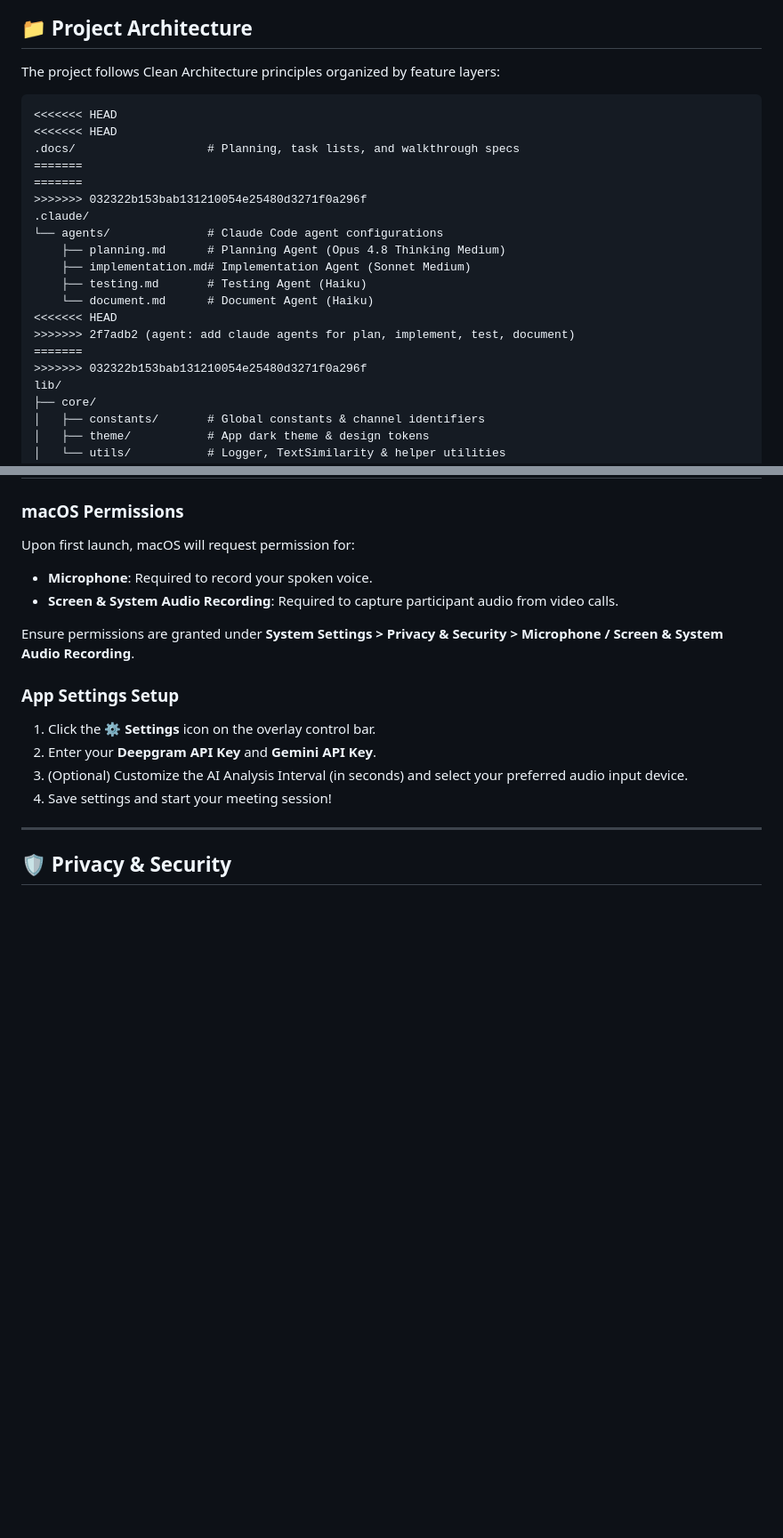
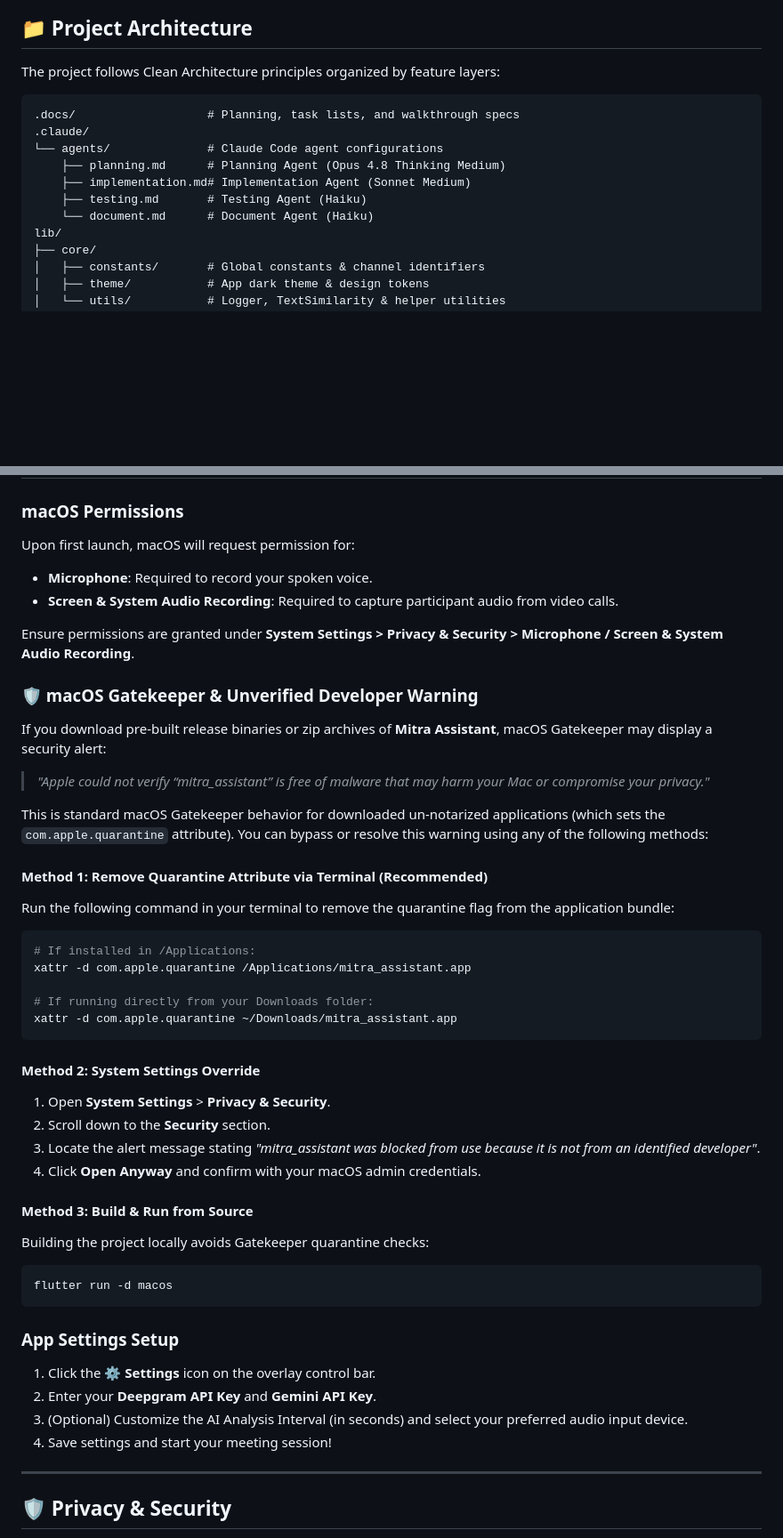
Before and after one commit to thegauravgiri/mitra-assistant, a Markdown page: README.md, 2 parts joined by grey strips. Shown at 89% size. Drawn GitHub-style; blank space fills up the shorter version.

Commit message:
docs: add macOS Gatekeeper malware warning troubleshooting guide & clean up merge conflicts

````diff
--- a/README.md
+++ b/README.md
@@ -51,22 +51,13 @@
 The project follows Clean Architecture principles organized by feature layers:
 
 ```
-<<<<<<< HEAD
-<<<<<<< HEAD
 .docs/                   # Planning, task lists, and walkthrough specs
-=======
-=======
->>>>>>> 032322b153bab131210054e25480d3271f0a296f
 .claude/
 └── agents/              # Claude Code agent configurations
     ├── planning.md      # Planning Agent (Opus 4.8 Thinking Medium)
     ├── implementation.md# Implementation Agent (Sonnet Medium)
     ├── testing.md       # Testing Agent (Haiku)
     └── document.md      # Document Agent (Haiku)
-<<<<<<< HEAD
->>>>>>> 2f7adb2 (agent: add claude agents for plan, implement, test, document)
-=======
->>>>>>> 032322b153bab131210054e25480d3271f0a296f
 lib/
 ├── core/
 │   ├── constants/       # Global constants & channel identifiers
@@ -131,6 +122,34 @@ Upon first launch, macOS will request permission for:
 
 Ensure permissions are granted under **System Settings > Privacy & Security > Microphone / Screen & System Audio Recording**.
 
+### 🛡️ macOS Gatekeeper & Unverified Developer Warning
+If you download pre-built release binaries or zip archives of **Mitra Assistant**, macOS Gatekeeper may display a security alert:
+> *"Apple could not verify “mitra_assistant” is free of malware that may harm your Mac or compromise your privacy."*
+
+This is standard macOS Gatekeeper behavior for downloaded un-notarized applications (which sets the `com.apple.quarantine` attribute). You can bypass or resolve this warning using any of the following methods:
+
+#### Method 1: Remove Quarantine Attribute via Terminal (Recommended)
+Run the following command in your terminal to remove the quarantine flag from the application bundle:
+```bash
+# If installed in /Applications:
+xattr -d com.apple.quarantine /Applications/mitra_assistant.app
+
+# If running directly from your Downloads folder:
+xattr -d com.apple.quarantine ~/Downloads/mitra_assistant.app
+```
+
+#### Method 2: System Settings Override
+1. Open **System Settings** > **Privacy & Security**.
+2. Scroll down to the **Security** section.
+3. Locate the alert message stating *"mitra_assistant was blocked from use because it is not from an identified developer"*.
+4. Click **Open Anyway** and confirm with your macOS admin credentials.
+
+#### Method 3: Build & Run from Source
+Building the project locally avoids Gatekeeper quarantine checks:
+```bash
+flutter run -d macos
+```
+
 ### App Settings Setup
 1. Click the ⚙️ **Settings** icon on the overlay control bar.
 2. Enter your **Deepgram API Key** and **Gemini API Key**.
````
Also changed, not shown: .docs/walkthrough.md (+23 -0 lines), CLAUDE.md (+0 -33 lines).
